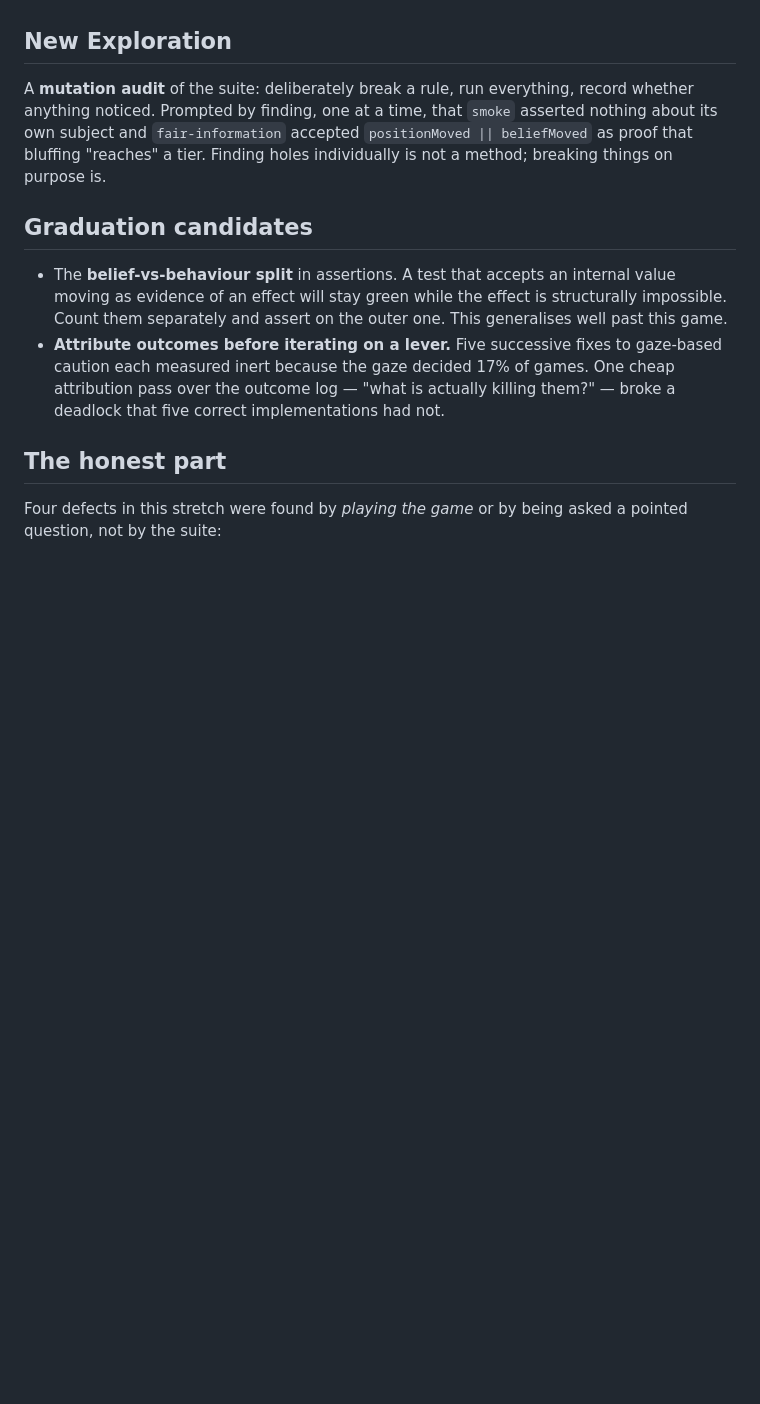
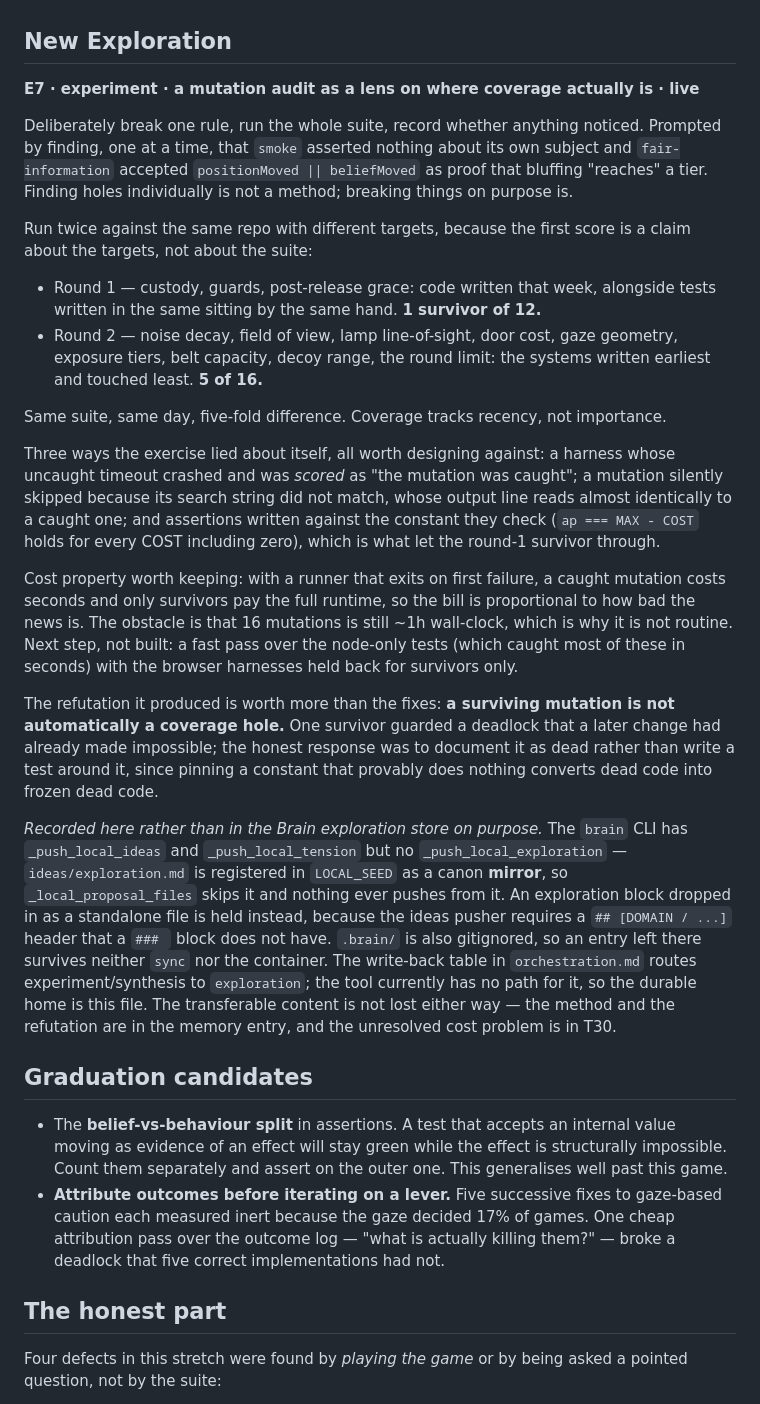
Before and after one commit to Pappydapimp69/Opticon, a Markdown page: docs/cognitive-updates/milestone-7-custody-and-the-inert-assertion.md, the part around the change. Rendered like a GitHub page; blank space fills up the shorter version.

Commit message:
Record the mutation-audit exploration where it can actually survive
brain mine -> proposals -> brain sync. What promoted to main this session:

  memory (1)   the mutation-audit finding: the same suite scored 1
               survivor/12 on code written that week and 5/16 on the code
               written earliest, plus the three ways the exercise lied
               about itself.
  ideas (4)    mutation-audit-aimed-at-the-oldest-code;
               an-assertion-written-against-a-constant-cannot-test-it;
               a-harness-must-fail-in-its-own-voice;
               a-resource-bar-demotes-without-flattening.
  tension (2)  T29 and T30, synced earlier in the session.

The exploration entry did not sync, and the reason is in the CLI rather
than the entry. brain has _push_local_ideas and _push_local_tension but no
_push_local_exploration; ideas/exploration.md is registered in LOCAL_SEED
as a canon MIRROR, so _local_proposal_files skips it and nothing pushes
from it. A '### ' block dropped in as a standalone file is held instead,
because the ideas pusher requires a '## [DOMAIN / ...]' header.

.brain/ is also gitignored, so an entry left sitting there survives
neither sync nor the container being reclaimed. So E7 goes into the
milestone-7 cognitive update, which is tracked, along with a note on why
it lives there. orchestration.md routes experiment/synthesis to
exploration and the tool has no path for it - worth someone's attention,
but not worth inventing a channel for.

```diff
--- a/docs/cognitive-updates/milestone-7-custody-and-the-inert-assertion.md
+++ b/docs/cognitive-updates/milestone-7-custody-and-the-inert-assertion.md
@@ -69,11 +69,59 @@ and now resolves through the live camera, from the prisoner's own tile.
 
 ## New Exploration
 
-A **mutation audit** of the suite: deliberately break a rule, run everything,
-record whether anything noticed. Prompted by finding, one at a time, that
-`smoke` asserted nothing about its own subject and `fair-information` accepted
-`positionMoved || beliefMoved` as proof that bluffing "reaches" a tier. Finding
-holes individually is not a method; breaking things on purpose is.
+**E7 · experiment · a mutation audit as a lens on where coverage actually is · live**
+
+Deliberately break one rule, run the whole suite, record whether anything
+noticed. Prompted by finding, one at a time, that `smoke` asserted nothing
+about its own subject and `fair-information` accepted `positionMoved ||
+beliefMoved` as proof that bluffing "reaches" a tier. Finding holes
+individually is not a method; breaking things on purpose is.
+
+Run twice against the same repo with different targets, because the first
+score is a claim about the targets, not about the suite:
+
+  * Round 1 — custody, guards, post-release grace: code written that week,
+    alongside tests written in the same sitting by the same hand. **1 survivor
+    of 12.**
+  * Round 2 — noise decay, field of view, lamp line-of-sight, door cost, gaze
+    geometry, exposure tiers, belt capacity, decoy range, the round limit:
+    the systems written earliest and touched least. **5 of 16.**
+
+Same suite, same day, five-fold difference. Coverage tracks recency, not
+importance.
+
+Three ways the exercise lied about itself, all worth designing against: a
+harness whose uncaught timeout crashed and was *scored* as "the mutation was
+caught"; a mutation silently skipped because its search string did not match,
+whose output line reads almost identically to a caught one; and assertions
+written against the constant they check (`ap === MAX - COST` holds for every
+COST including zero), which is what let the round-1 survivor through.
+
+Cost property worth keeping: with a runner that exits on first failure, a
+caught mutation costs seconds and only survivors pay the full runtime, so the
+bill is proportional to how bad the news is. The obstacle is that 16 mutations
+is still ~1h wall-clock, which is why it is not routine. Next step, not built:
+a fast pass over the node-only tests (which caught most of these in seconds)
+with the browser harnesses held back for survivors only.
+
+The refutation it produced is worth more than the fixes: **a surviving
+mutation is not automatically a coverage hole.** One survivor guarded a
+deadlock that a later change had already made impossible; the honest response
+was to document it as dead rather than write a test around it, since pinning a
+constant that provably does nothing converts dead code into frozen dead code.
+
+*Recorded here rather than in the Brain exploration store on purpose.* The
+`brain` CLI has `_push_local_ideas` and `_push_local_tension` but no
+`_push_local_exploration` — `ideas/exploration.md` is registered in
+`LOCAL_SEED` as a canon **mirror**, so `_local_proposal_files` skips it and
+nothing ever pushes from it. An exploration block dropped in as a standalone
+file is held instead, because the ideas pusher requires a `## [DOMAIN / ...]`
+header that a `### ` block does not have. `.brain/` is also gitignored, so an
+entry left there survives neither `sync` nor the container. The write-back
+table in `orchestration.md` routes experiment/synthesis to `exploration`; the
+tool currently has no path for it, so the durable home is this file. The
+transferable content is not lost either way — the method and the refutation
+are in the memory entry, and the unresolved cost problem is in T30.
 
 ## Graduation candidates
 
```
